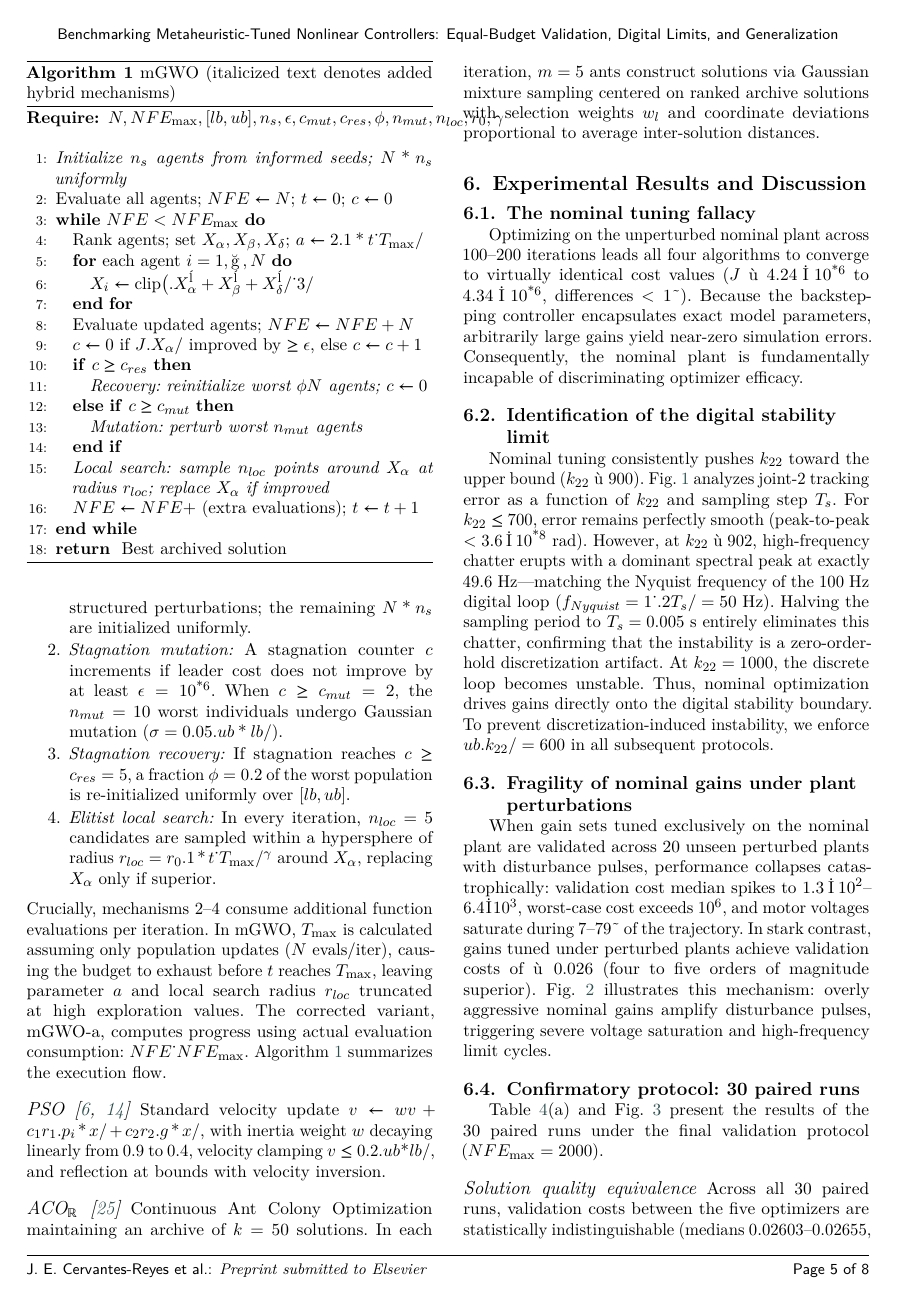
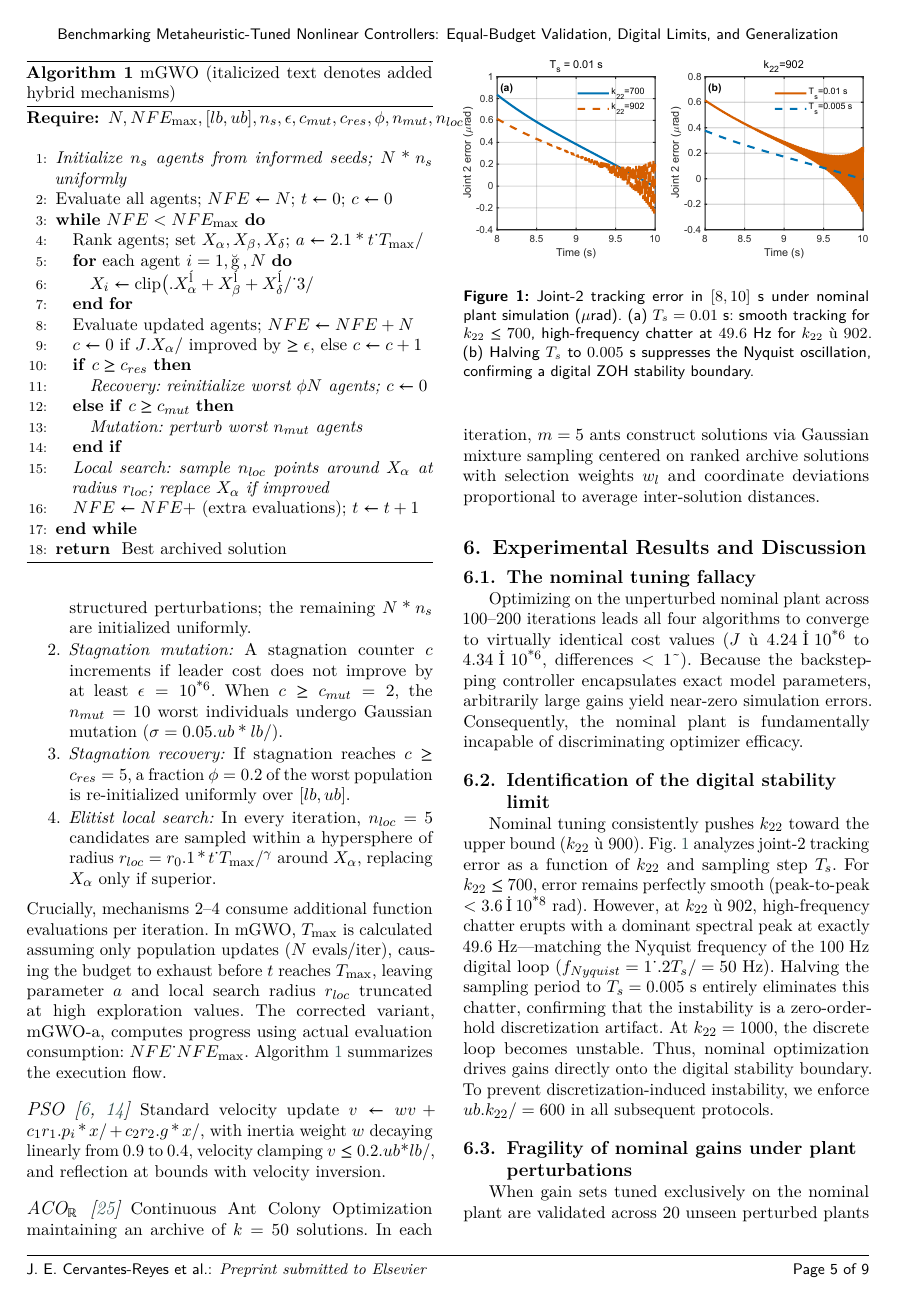
Before and after one commit to arliconar-ui/paper-10p-gwo, a LaTeX paper (cas-dc-sample.tex): page 6 of 10. The pictures show the PDF file cas-dc-sample.pdf that the author committed with the source.

Commit message:
Refactor table environments in cas-dc-sample.tex: remove float positioning options and ensure consistent formatting across multiple tables. Adjusted captions and labels for clarity and improved readability.

```diff
--- a/cas-dc-sample.tex
+++ b/cas-dc-sample.tex
@@ -99,7 +97,7 @@ The metaheuristics community has extensively critiqued metaphor-based algorithms
 
 Recent studies on metaheuristic-tuned nonlinear controllers for lower-limb exoskeletons \cite{faraj2023,zheng2026} and manipulators \cite{rezoug2022,azeez2023,dai2023} consistently tune and validate controllers on the nominal plant or on a single static uncertainty scenario, omitting equal-budget multi-algorithm comparisons. While scenario-based robust tuning has been explored for inverted pendulums \cite{zorlu2026}, it was restricted to a single PID family without multi-optimizer statistical benchmarking. Table~\ref{tab:sota} summarizes this critical gap in the recent literature.
 
-\begin{table*}[t]
+\begin{table*}
 \caption{Metaheuristic-tuned nonlinear controllers for manipulators/exoskeletons: validation and comparison practices in recent literature.}
 \label{tab:sota}
 \begin{tabularx}{\textwidth}{@{}l p{3.2cm} p{2.8cm} X X@{}}
@@ -284,7 +282,7 @@ Crucially, mechanisms 2--4 consume additional function evaluations per iteration
 
 \paragraph{\acor{} \cite{socha2008}} Continuous Ant Colony Optimization maintaining an archive of $k=50$ solutions. In each iteration, $m=5$ ants construct solutions via Gaussian mixture sampling centered on ranked archive solutions with selection weights $w_l$ and coordinate deviations proportional to average inter-solution distances.
 
-\begin{table*}[t]
+\begin{table*}
 \caption{Hyperparameter configurations across all optimizers (strictly standardized).}
 \label{tab:hyper}
 \begin{tabular*}{\tblwidth}{@{}LL@{}}
@@ -307,7 +305,7 @@ Optimizing on the unperturbed nominal plant across 100--200 iterations leads all
 \subsection{Identification of the digital stability limit}\label{sec:chatter}
 Nominal tuning consistently pushes $k_{22}$ toward the upper bound ($k_{22}\approx900$). Fig.~\ref{fig:chatter} analyzes joint-2 tracking error as a function of $k_{22}$ and sampling step $T_s$. For $k_{22}\le700$, error remains perfectly smooth (peak-to-peak $<3.6\times10^{-8}$~rad). However, at $k_{22}\approx902$, high-frequency chatter erupts with a dominant spectral peak at exactly $49.6$~Hz---matching the Nyquist frequency of the $100$~Hz digital loop ($f_{Nyquist}=1/(2T_s)=50$~Hz). Halving the sampling period to $T_s=0.005$~s entirely eliminates this chatter, confirming that the instability is a zero-order-hold discretization artifact. At $k_{22}=1000$, the discrete loop becomes unstable. Thus, nominal optimization drives gains directly onto the digital stability boundary. To prevent discretization-induced instability, we enforce $ub(k_{22})=600$ in all subsequent protocols.
 
-\begin{figure}[t]
+\begin{figure}
 \centering
 \includegraphics[width=\columnwidth]{articulo/fig_chatter.pdf}
 \caption{Joint-2 tracking error in $[8,10]$~s under nominal plant simulation ($\mu$rad). (a) $T_s=0.01$~s: smooth tracking for $k_{22}\le700$, high-frequency chatter at $49.6$~Hz for $k_{22}\approx902$. (b) Halving $T_s$ to $0.005$~s suppresses the Nyquist oscillation, confirming a digital ZOH stability boundary.}
@@ -317,7 +315,7 @@ Nominal tuning consistently pushes $k_{22}$ toward the upper bound ($k_{22}\appr
 \subsection{Fragility of nominal gains under plant perturbations}\label{sec:fragility}
 When gain sets tuned exclusively on the nominal plant are validated across 20 unseen perturbed plants with disturbance pulses, performance collapses catastrophically: validation cost median spikes to $1.3\times10^2$--$6.4\times10^3$, worst-case cost exceeds $10^6$, and motor voltages saturate during $7$--$79\%$ of the trajectory. In stark contrast, gains tuned under perturbed plants achieve validation costs of $\approx0.026$ (four to five orders of magnitude superior). Fig.~\ref{fig:loop} illustrates this mechanism: overly aggressive nominal gains amplify disturbance pulses, triggering severe voltage saturation and high-frequency limit cycles.
 
-\begin{figure}[t]
+\begin{figure}
 \centering
 \includegraphics[width=\columnwidth]{articulo/fig_respuesta_lazo.pdf}
 \caption{Closed-loop response on an unseen perturbed plant for manual, nominal-tuned, and multi-plant-tuned gains. (a,b) Tracking errors (mrad); (c,d) Armature voltages ($\pm24$~V limits). Nominal gains chatter between saturation boundaries; multi-plant gains maintain smooth tracking within $\approx10$~mrad without saturation.}
@@ -327,7 +325,7 @@ When gain sets tuned exclusively on the nominal plant are validated across 20 un
 \subsection{Confirmatory protocol: 30 paired runs}\label{sec:final}
 Table~\ref{tab:final}(a) and Fig.~\ref{fig:finalval} present the results of the 30 paired runs under the final validation protocol ($NFE_{\max}=2000$).
 
-\begin{table*}[t]
+\begin{table*}
 \caption{(a) Final validation protocol (30 paired runs, $NFE_{\max}=2000$): median validation cost on 20 unseen plants under training ($J_{val}$) and alternative ($J_{val}^{alt}$) disturbance pulses, interquartile range (IQR), worst-case cost, and evaluations to $5\%$ and $1\%$ convergence plateaus. (b) Generalization check on a cubic B\'ezier trajectory ($T=5$~s) without re-tuning.}
 \label{tab:final}
 \begin{tabular*}{\tblwidth}{@{}LLLLLLL@{}}
@@ -356,7 +354,7 @@ GWO (run 19)       & $1.30{\times}10^{-4}$ & $9.01{\times}10^{-5}$ & 0.015 & 0.0
 \end{tabular*}
 \end{table*}
 
-\begin{figure}[t]
+\begin{figure}
 \centering
 \includegraphics[width=\columnwidth]{articulo/fig_final_validacion.pdf}\\[4pt]
 \includegraphics[width=\columnwidth]{articulo/fig_final_convergencia.pdf}
```
Also changed, not shown: cas-dc-sample.pdf, cas-dc-sample.tex (6 more changed lines).
